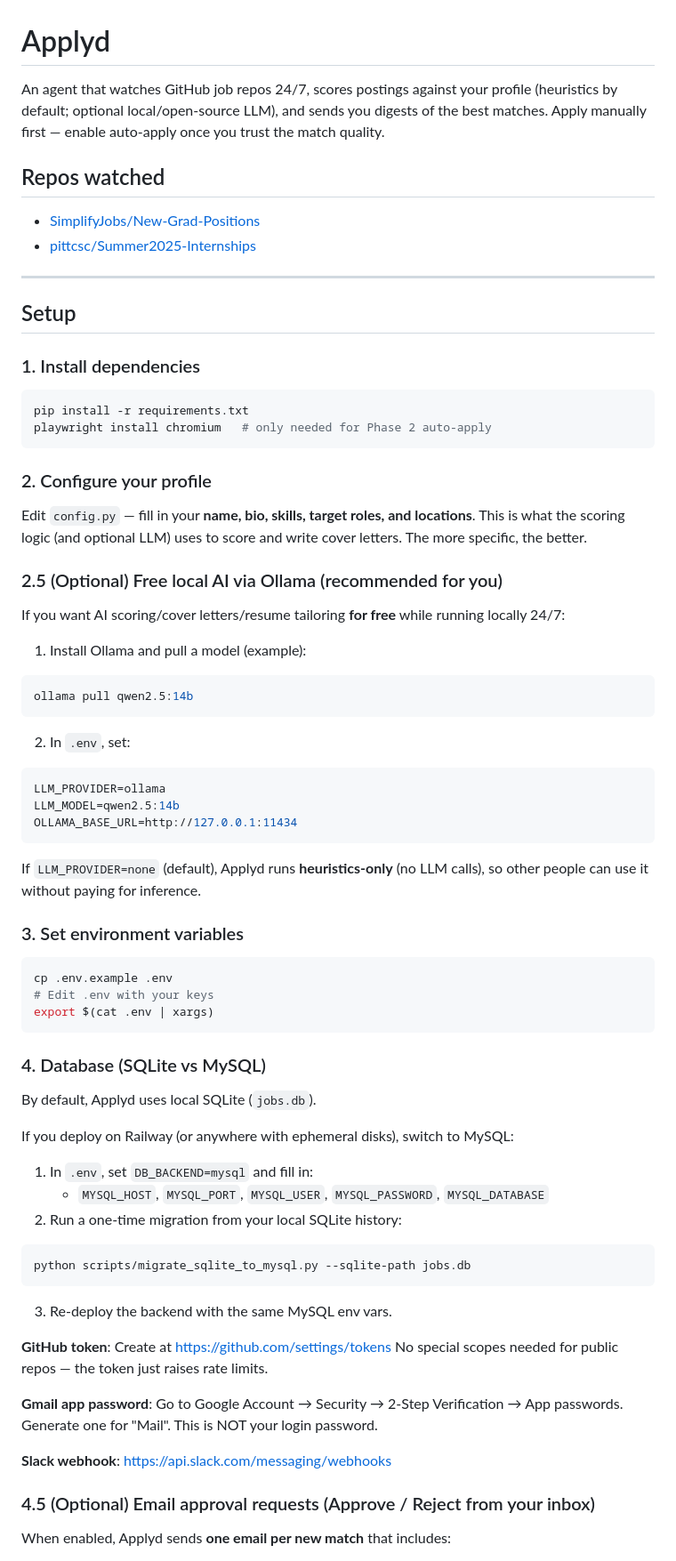
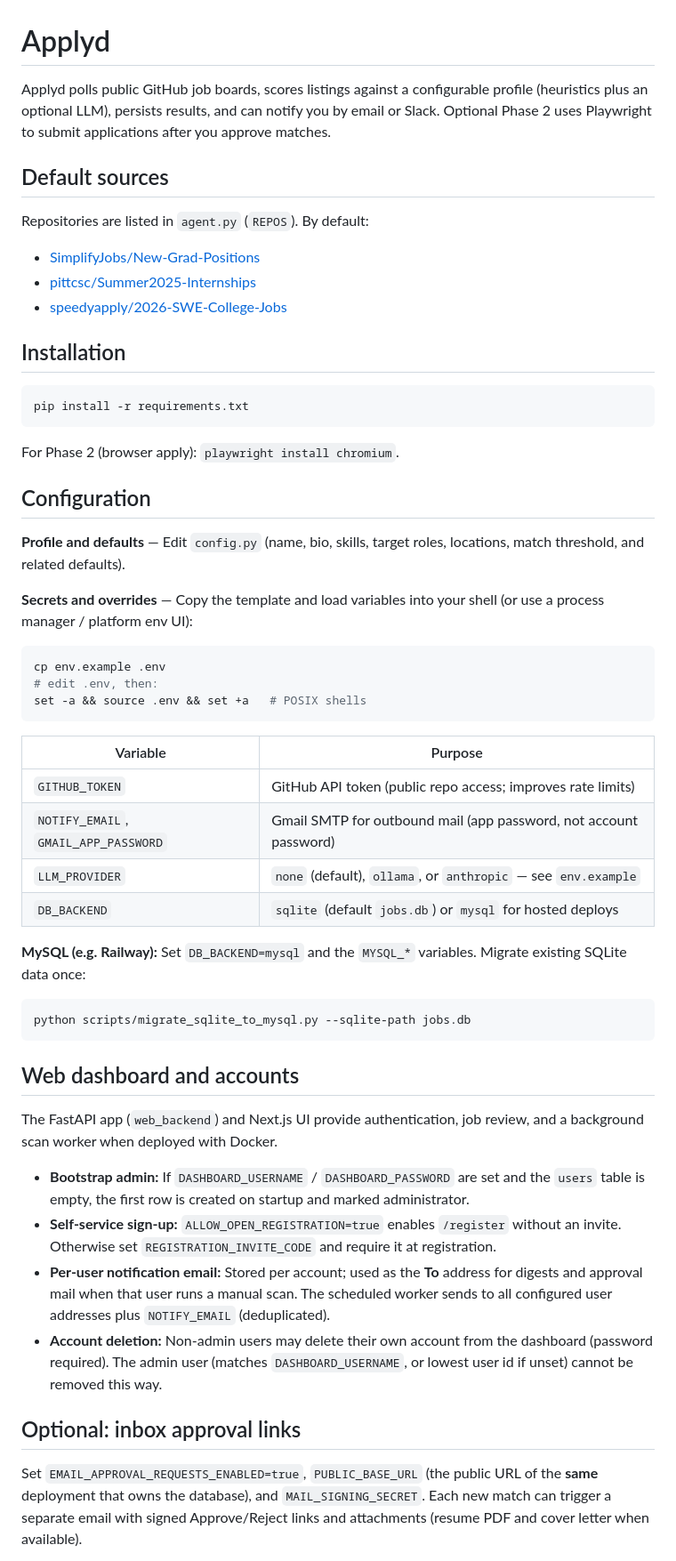
Before and after one commit to fatinm1/Applyd, a Markdown page: README.md, the part around one of its changes. Shown at 89% size. Drawn GitHub-style.

````diff
--- a/README.md
+++ b/README.md
@@ -1,80 +1,58 @@
 # Applyd
 
-An agent that watches GitHub job repos 24/7, scores postings against your
-profile (heuristics by default; optional local/open-source LLM), and sends you
-digests of the best matches. Apply manually first — enable auto-apply once you
-trust the match quality.
+Applyd polls public GitHub job boards, scores listings against a configurable profile (heuristics plus an optional LLM), persists results, and can notify you by email or Slack. Optional Phase 2 uses Playwright to submit applications after you approve matches.
 
-## Repos watched
+## Default sources
+
+Repositories are listed in `agent.py` (`REPOS`). By default:
+
 - [SimplifyJobs/New-Grad-Positions](https://github.com/SimplifyJobs/New-Grad-Positions)
 - [pittcsc/Summer2025-Internships](https://github.com/pittcsc/Summer2025-Internships)
+- [speedyapply/2026-SWE-College-Jobs](https://github.com/speedyapply/2026-SWE-College-Jobs)
 
----
-
-## Setup
-
-### 1. Install dependencies
+## Installation
 
 ```bash
 pip install -r requirements.txt
-playwright install chromium   # only needed for Phase 2 auto-apply
 ```
 
-### 2. Configure your profile
+For Phase 2 (browser apply): `playwright install chromium`.
 
-Edit `config.py` — fill in your **name, bio, skills, target roles, and locations**.
-This is what the scoring logic (and optional LLM) uses to score and write cover letters.
-The more specific, the better.
+## Configuration
 
-### 2.5 (Optional) Free local AI via Ollama (recommended for you)
+**Profile and defaults** — Edit `config.py` (name, bio, skills, target roles, locations, match threshold, and related defaults).
 
-If you want AI scoring/cover letters/resume tailoring **for free** while running locally 24/7:
-
-1. Install Ollama and pull a model (example):
+**Secrets and overrides** — Copy the template and load variables into your shell (or use a process manager / platform env UI):
 
 ```bash
-ollama pull qwen2.5:14b
+cp env.example .env
+# edit .env, then:
+set -a && source .env && set +a   # POSIX shells
 ```
 
-2. In `.env`, set:
+| Variable | Purpose |
+|----------|---------|
+| `GITHUB_TOKEN` | GitHub API token (public repo access; improves rate limits) |
+| `NOTIFY_EMAIL`, `GMAIL_APP_PASSWORD` | Gmail SMTP for outbound mail (app password, not account password) |
+| `LLM_PROVIDER` | `none` (default), `ollama`, or `anthropic` — see `env.example` |
+| `DB_BACKEND` | `sqlite` (default `jobs.db`) or `mysql` for hosted deploys |
 
-```bash
-LLM_PROVIDER=ollama
-LLM_MODEL=qwen2.5:14b
-OLLAMA_BASE_URL=http://127.0.0.1:11434
-```
+**MySQL (e.g. Railway):** Set `DB_BACKEND=mysql` and the `MYSQL_*` variables. Migrate existing SQLite data once:
 
-If `LLM_PROVIDER=none` (default), Applyd runs **heuristics-only** (no LLM calls), so other people can use it without paying for inference.
-
-### 3. Set environment variables
-
-```bash
-cp .env.example .env
-# Edit .env with your keys
-export $(cat .env | xargs)
-```
-
-### 4. Database (SQLite vs MySQL)
-By default, Applyd uses local SQLite (`jobs.db`).
-
-If you deploy on Railway (or anywhere with ephemeral disks), switch to MySQL:
-1. In `.env`, set `DB_BACKEND=mysql` and fill in:
-   - `MYSQL_HOST`, `MYSQL_PORT`, `MYSQL_USER`, `MYSQL_PASSWORD`, `MYSQL_DATABASE`
-2. Run a one-time migration from your local SQLite history:
 ```bash
 python scripts/migrate_sqlite_to_mysql.py --sqlite-path jobs.db
 ```
-3. Re-deploy the backend with the same MySQL env vars.
 
-**GitHub token**: Create at https://github.com/settings/tokens
-No special scopes needed for public repos — the token just raises rate limits.
+## Web dashboard and accounts
 
-**Gmail app password**: Go to Google Account → Security → 2-Step Verification → App passwords.
-Generate one for "Mail". This is NOT your login password.
+The FastAPI app (`web_backend`) and Next.js UI provide authentication, job review, and a background scan worker when deployed with Docker.
 
-**Slack webhook**: https://api.slack.com/messaging/webhooks
+- **Bootstrap admin:** If `DASHBOARD_USERNAME` / `DASHBOARD_PASSWORD` are set and the `users` table is empty, the first row is created on startup and marked administrator.
+- **Self-service sign-up:** `ALLOW_OPEN_REGISTRATION=true` enables `/register` without an invite. Otherwise set `REGISTRATION_INVITE_CODE` and require it at registration.
+- **Per-user notification email:** Stored per account; used as the **To** address for digests and approval mail when that user runs a manual scan. The scheduled worker sends to all configured user addresses plus `NOTIFY_EMAIL` (deduplicated).
+- **Account deletion:** Non-admin users may delete their own account from the dashboard (password required). The admin user (matches `DASHBOARD_USERNAME`, or lowest user id if unset) cannot be removed this way.
 
-### 4.5 (Optional) Email approval requests (Approve / Reject from your inbox)
+## Optional: inbox approval links
 
-When enabled, Applyd sends **one email per new match** that includes:
+Set `EMAIL_APPROVAL_REQUESTS_ENABLED=true`, `PUBLIC_BASE_URL` (the public URL of the **same** deployment that owns the database), and `MAIL_SIGNING_SECRET`. Each new match can trigger a separate email with signed Approve/Reject links and attachments (resume PDF and cover letter when available).
 
````
Also changed, not shown: other parts of README.md (+30 -90 lines).
